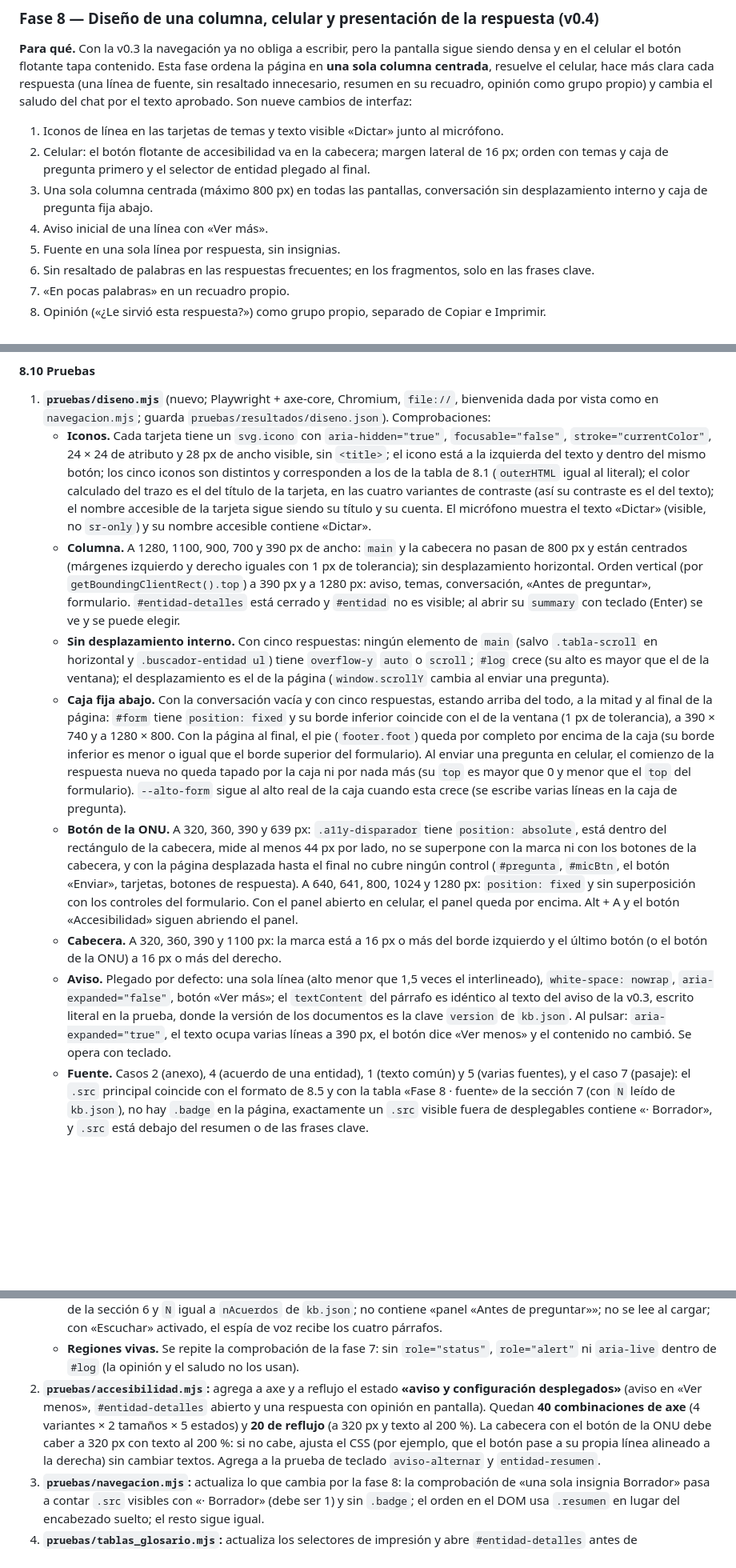
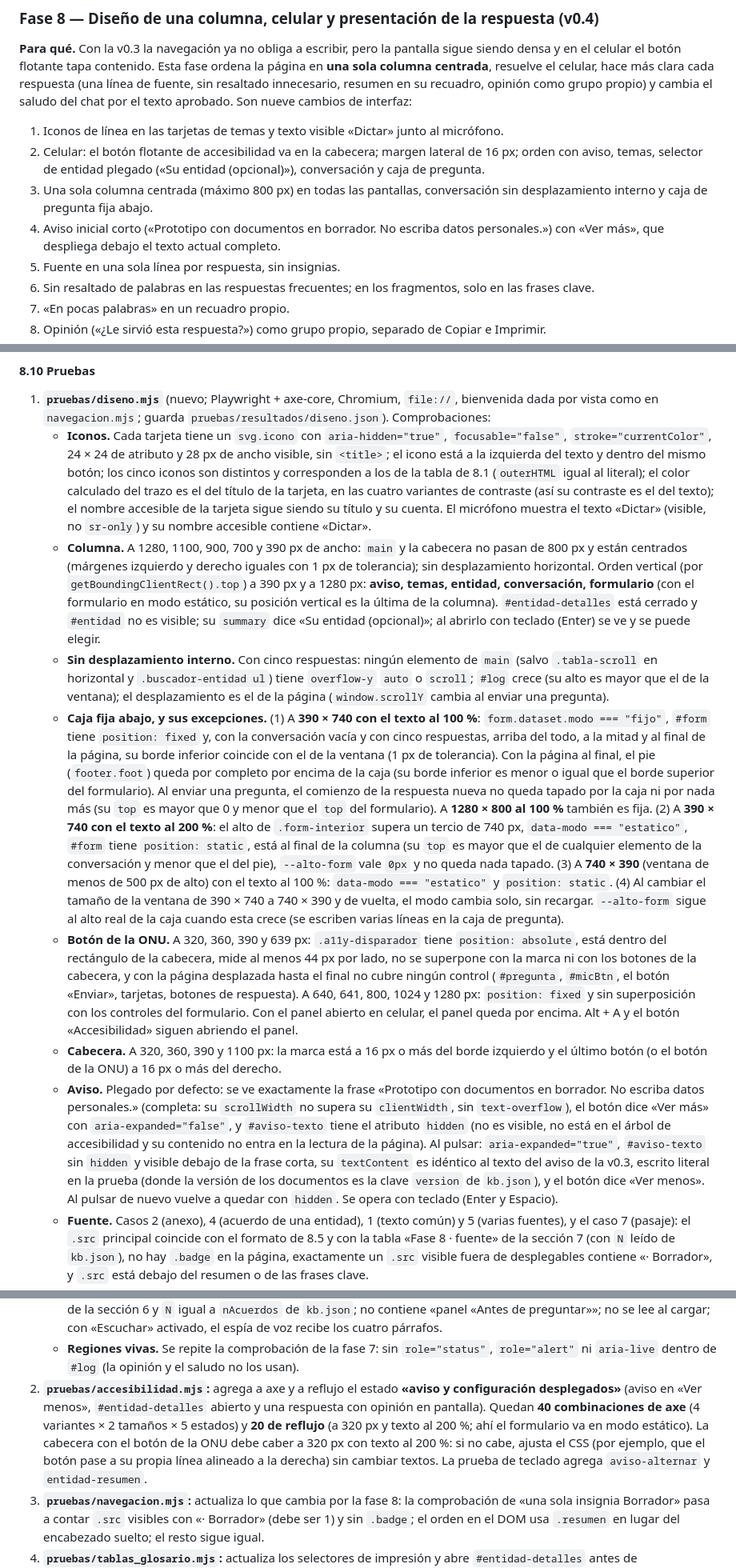
Before and after one commit to angelicasanchezcnsc-stack/asistente-docentes, a Markdown page: PLAN_IMPLEMENTACION.md, 3 parts joined by grey strips. Shown at 80% size. Rendered like a GitHub page; blank space fills up the shorter version.

```diff
--- a/PLAN_IMPLEMENTACION.md
+++ b/PLAN_IMPLEMENTACION.md
@@ -499,9 +499,9 @@ Pasos de presentación (`marca-earm.css`, `chat.css`, `navegacion.css`, `accesib
 **Para qué.** Con la v0.3 la navegación ya no obliga a escribir, pero la pantalla sigue siendo densa y en el celular el botón flotante tapa contenido. Esta fase ordena la página en **una sola columna centrada**, resuelve el celular, hace más clara cada respuesta (una línea de fuente, sin resaltado innecesario, resumen en su recuadro, opinión como grupo propio) y cambia el saludo del chat por el texto aprobado. Son nueve cambios de interfaz:
 
 1. Iconos de línea en las tarjetas de temas y texto visible «Dictar» junto al micrófono.
-2. Celular: el botón flotante de accesibilidad va en la cabecera; margen lateral de 16 px; orden con temas y caja de pregunta primero y el selector de entidad plegado al final.
+2. Celular: el botón flotante de accesibilidad va en la cabecera; margen lateral de 16 px; orden con aviso, temas, selector de entidad plegado («Su entidad (opcional)»), conversación y caja de pregunta.
 3. Una sola columna centrada (máximo 800 px) en todas las pantallas, conversación sin desplazamiento interno y caja de pregunta fija abajo.
-4. Aviso inicial de una línea con «Ver más».
+4. Aviso inicial corto («Prototipo con documentos en borrador. No escriba datos personales.») con «Ver más», que despliega debajo el texto actual completo.
 5. Fuente en una sola línea por respuesta, sin insignias.
 6. Sin resaltado de palabras en las respuestas frecuentes; en los fragmentos, solo en las frases clave.
 7. «En pocas palabras» en un recuadro propio.
@@ -622,12 +623,12 @@ Pasos de presentación (`marca-earm.css`, `chat.css`, `navegacion.css`, `accesib
 
 1. **`pruebas/diseno.mjs`** (nuevo; Playwright + axe-core, Chromium, `file://`, bienvenida dada por vista como en `navegacion.mjs`; guarda `pruebas/resultados/diseno.json`). Comprobaciones:
    - **Iconos.** Cada tarjeta tiene un `svg.icono` con `aria-hidden="true"`, `focusable="false"`, `stroke="currentColor"`, 24 × 24 de atributo y 28 px de ancho visible, sin `<title>`; el icono está a la izquierda del texto y dentro del mismo botón; los cinco iconos son distintos y corresponden a los de la tabla de 8.1 (`outerHTML` igual al literal); el color calculado del trazo es el del título de la tarjeta, en las cuatro variantes de contraste (así su contraste es el del texto); el nombre accesible de la tarjeta sigue siendo su título y su cuenta. El micrófono muestra el texto «Dictar» (visible, no `sr-only`) y su nombre accesible contiene «Dictar».
-   - **Columna.** A 1280, 1100, 900, 700 y 390 px de ancho: `main` y la cabecera no pasan de 800 px y están centrados (márgenes izquierdo y derecho iguales con 1 px de tolerancia); sin desplazamiento horizontal. Orden vertical (por `getBoundingClientRect().top`) a 390 px y a 1280 px: aviso, temas, conversación, «Antes de preguntar», formulario. `#entidad-detalles` está cerrado y `#entidad` no es visible; al abrir su `summary` con teclado (Enter) se ve y se puede elegir.
+   - **Columna.** A 1280, 1100, 900, 700 y 390 px de ancho: `main` y la cabecera no pasan de 800 px y están centrados (márgenes izquierdo y derecho iguales con 1 px de tolerancia); sin desplazamiento horizontal. Orden vertical (por `getBoundingClientRect().top`) a 390 px y a 1280 px: **aviso, temas, entidad, conversación, formulario** (con el formulario en modo estático, su posición vertical es la última de la columna). `#entidad-detalles` está cerrado y `#entidad` no es visible; su `summary` dice «Su entidad (opcional)»; al abrirlo con teclado (Enter) se ve y se puede elegir.
    - **Sin desplazamiento interno.** Con cinco respuestas: ningún elemento de `main` (salvo `.tabla-scroll` en horizontal y `.buscador-entidad ul`) tiene `overflow-y` `auto` o `scroll`; `#log` crece (su alto es mayor que el de la ventana); el desplazamiento es el de la página (`window.scrollY` cambia al enviar una pregunta).
-   - **Caja fija abajo.** Con la conversación vacía y con cinco respuestas, estando arriba del todo, a la mitad y al final de la página: `#form` tiene `position: fixed` y su borde inferior coincide con el de la ventana (1 px de tolerancia), a 390 × 740 y a 1280 × 800. Con la página al final, el pie (`footer.foot`) queda por completo por encima de la caja (su borde inferior es menor o igual que el borde superior del formulario). Al enviar una pregunta en celular, el comienzo de la respuesta nueva no queda tapado por la caja ni por nada más (su `top` es mayor que 0 y menor que el `top` del formulario). `--alto-form` sigue al alto real de la caja cuando esta crece (se escribe varias líneas en la caja de pregunta).
+   - **Caja fija abajo, y sus excepciones.** (1) A **390 × 740 con el texto al 100 %**: `form.dataset.modo === "fijo"`, `#form` tiene `position: fixed` y, con la conversación vacía y con cinco respuestas, arriba del todo, a la mitad y al final de la página, su borde inferior coincide con el de la ventana (1 px de tolerancia). Con la página al final, el pie (`footer.foot`) queda por completo por encima de la caja (su borde inferior es menor o igual que el borde superior del formulario). Al enviar una pregunta, el comienzo de la respuesta nueva no queda tapado por la caja ni por nada más (su `top` es mayor que 0 y menor que el `top` del formulario). A **1280 × 800 al 100 %** también es fija. (2) A **390 × 740 con el texto al 200 %**: el alto de `.form-interior` supera un tercio de 740 px, `data-modo === "estatico"`, `#form` tiene `position: static`, está al final de la columna (su `top` es mayor que el de cualquier elemento de la conversación y menor que el del pie), `--alto-form` vale `0px` y no queda nada tapado. (3) A **740 × 390** (ventana de menos de 500 px de alto) con el texto al 100 %: `data-modo === "estatico"` y `position: static`. (4) Al cambiar el tamaño de la ventana de 390 × 740 a 740 × 390 y de vuelta, el modo cambia solo, sin recargar. `--alto-form` sigue al alto real de la caja cuando esta crece (se escriben varias líneas en la caja de pregunta).
    - **Botón de la ONU.** A 320, 360, 390 y 639 px: `.a11y-disparador` tiene `position: absolute`, está dentro del rectángulo de la cabecera, mide al menos 44 px por lado, no se superpone con la marca ni con los botones de la cabecera, y con la página desplazada hasta el final no cubre ningún control (`#pregunta`, `#micBtn`, el botón «Enviar», tarjetas, botones de respuesta). A 640, 641, 800, 1024 y 1280 px: `position: fixed` y sin superposición con los controles del formulario. Con el panel abierto en celular, el panel queda por encima. Alt + A y el botón «Accesibilidad» siguen abriendo el panel.
    - **Cabecera.** A 320, 360, 390 y 1100 px: la marca está a 16 px o más del borde izquierdo y el último botón (o el botón de la ONU) a 16 px o más del derecho.
-   - **Aviso.** Plegado por defecto: una sola línea (alto menor que 1,5 veces el interlineado), `white-space: nowrap`, `aria-expanded="false"`, botón «Ver más»; el `textContent` del párrafo es idéntico al texto del aviso de la v0.3, escrito literal en la prueba, donde la versión de los documentos es la clave `version` de `kb.json`. Al pulsar: `aria-expanded="true"`, el texto ocupa varias líneas a 390 px, el botón dice «Ver menos» y el contenido no cambió. Se opera con teclado.
+   - **Aviso.** Plegado por defecto: se ve exactamente la frase «Prototipo con documentos en borrador. No escriba datos personales.» (completa: su `scrollWidth` no supera su `clientWidth`, sin `text-overflow`), el botón dice «Ver más» con `aria-expanded="false"`, y `#aviso-texto` tiene el atributo `hidden` (no es visible, no está en el árbol de accesibilidad y su contenido no entra en la lectura de la página). Al pulsar: `aria-expanded="true"`, `#aviso-texto` sin `hidden` y visible debajo de la frase corta, su `textContent` es idéntico al texto del aviso de la v0.3, escrito literal en la prueba (donde la versión de los documentos es la clave `version` de `kb.json`), y el botón dice «Ver menos». Al pulsar de nuevo vuelve a quedar con `hidden`. Se opera con teclado (Enter y Espacio).
    - **Fuente.** Casos 2 (anexo), 4 (acuerdo de una entidad), 1 (texto común) y 5 (varias fuentes), y el caso 7 (pasaje): el `.src` principal coincide con el formato de 8.5 y con la tabla «Fase 8 · fuente» de la sección 7 (con `N` leído de `kb.json`), no hay `.badge` en la página, exactamente un `.src` visible fuera de desplegables contiene «· Borrador», y `.src` está debajo del resumen o de las frases clave.
    - **Resaltado.** En las respuestas de pregunta frecuente (casos 1, 2, 5, 10, 14, 16) no hay ningún `mark`. En las de pasaje (casos 7 y 8) hay `mark` solo dentro del bloque «Lo más relevante del texto oficial» y ninguno en «Texto oficial», «Otras fuentes relacionadas» ni «Texto más cercano».
    - **Resumen.** En las respuestas de pregunta frecuente existe `.resumen` con «En pocas palabras» y su `p.plain` dentro y la fuente fuera; su borde superior mide al menos 2 px y el de `.official` es 0; no está dentro de `.official`; en las respuestas de pasaje no hay `.resumen`. La lectura automática (perfil Visual) sigue leyendo el resumen y la fuente.
@@ -635,7 +636,7 @@ Pasos de presentación (`marca-earm.css`, `chat.css`, `navegacion.css`, `accesib
    - **Copiar.** Con un espía de `navigator.clipboard.writeText`, el texto copiado de una respuesta contiene el resumen y no contiene «Copiar», «Imprimir», «¿Le sirvió esta respuesta?» ni el aviso de voz; los grupos vuelven a verse después.
    - **Saludo.** El primer artículo de `#log` tiene exactamente cuatro párrafos, el primero dentro de `<strong>`, con el texto de la sección 6 y `N` igual a `nAcuerdos` de `kb.json`; no contiene «panel «Antes de preguntar»»; no se lee al cargar; con «Escuchar» activado, el espía de voz recibe los cuatro párrafos.
    - **Regiones vivas.** Se repite la comprobación de la fase 7: sin `role="status"`, `role="alert"` ni `aria-live` dentro de `#log` (la opinión y el saludo no los usan).
-2. **`pruebas/accesibilidad.mjs`:** agrega a axe y a reflujo el estado **«aviso y configuración desplegados»** (aviso en «Ver menos», `#entidad-detalles` abierto y una respuesta con opinión en pantalla). Quedan **40 combinaciones de axe** (4 variantes × 2 tamaños × 5 estados) y **20 de reflujo** (a 320 px y texto al 200 %). La cabecera con el botón de la ONU debe caber a 320 px con texto al 200 %: si no cabe, ajusta el CSS (por ejemplo, que el botón pase a su propia línea alineado a la derecha) sin cambiar textos. Agrega a la prueba de teclado `aviso-alternar` y `entidad-resumen`.
+2. **`pruebas/accesibilidad.mjs`:** agrega a axe y a reflujo el estado **«aviso y configuración desplegados»** (aviso en «Ver menos», `#entidad-detalles` abierto y una respuesta con opinión en pantalla). Quedan **40 combinaciones de axe** (4 variantes × 2 tamaños × 5 estados) y **20 de reflujo** (a 320 px y texto al 200 %; ahí el formulario va en modo estático). La cabecera con el botón de la ONU debe caber a 320 px con texto al 200 %: si no cabe, ajusta el CSS (por ejemplo, que el botón pase a su propia línea alineado a la derecha) sin cambiar textos. La prueba de teclado agrega `aviso-alternar` y `entidad-resumen`.
 3. **`pruebas/navegacion.mjs`:** actualiza lo que cambia por la fase 8: la comprobación de «una sola insignia Borrador» pasa a contar `.src` visibles con «· Borrador» (debe ser 1) y sin `.badge`; el orden en el DOM usa `.resumen` en lugar del encabezado suelto; el resto sigue igual.
 4. **`pruebas/tablas_glosario.mjs`:** actualiza los selectores de impresión y abre `#entidad-detalles` antes de `selectOption('#entidad')` (8.3, pasos 6 y 7); la comprobación de la fuente del glosario sigue el formato de 8.5.
 5. **`package.json`:** `npm run prueba` ejecuta, en este orden: `funcional.mjs`, `perfiles.mjs`, `tablas_glosario.mjs`, `navegacion.mjs`, `diseno.mjs` y `accesibilidad.mjs`. El informe incluye la sección «Diseño y presentación» con el resumen de `diseno.mjs`.
```
Also changed, not shown: other parts of PLAN_IMPLEMENTACION.md (+14 -13 lines).
